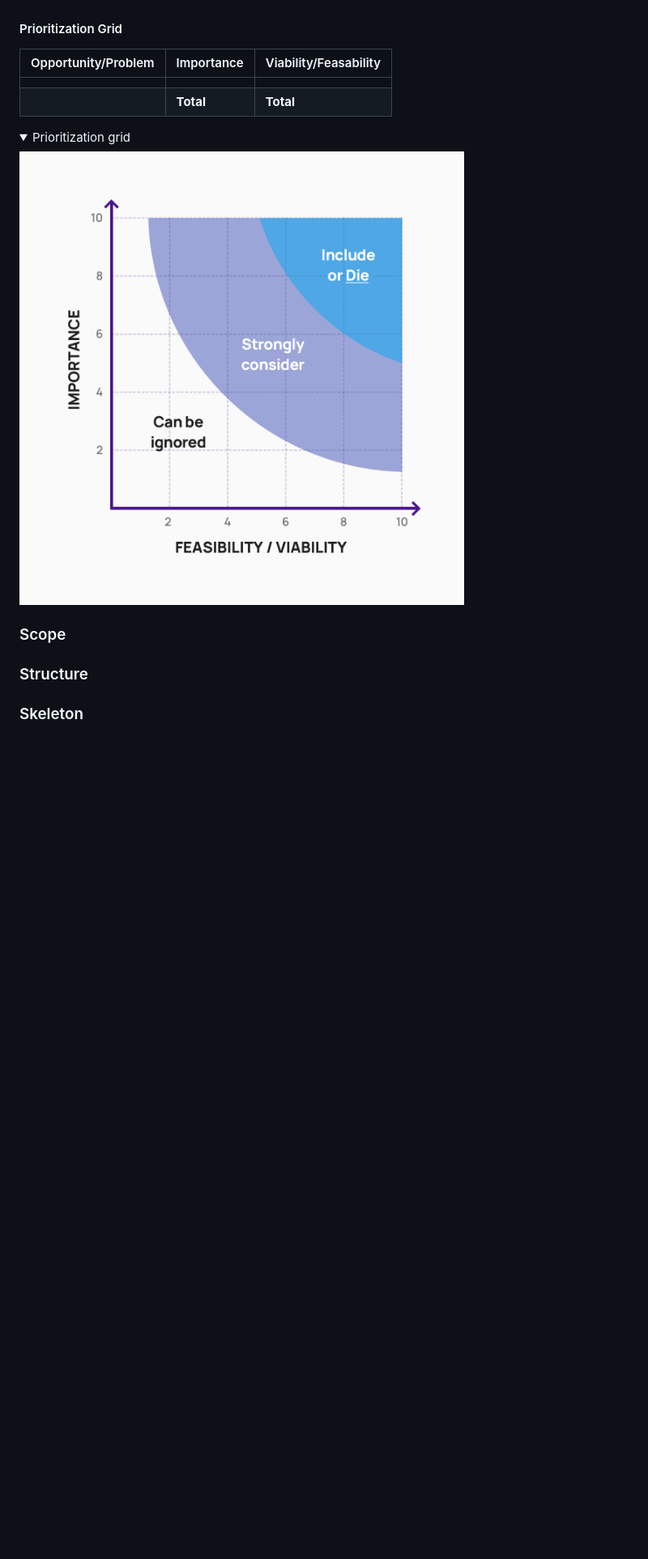
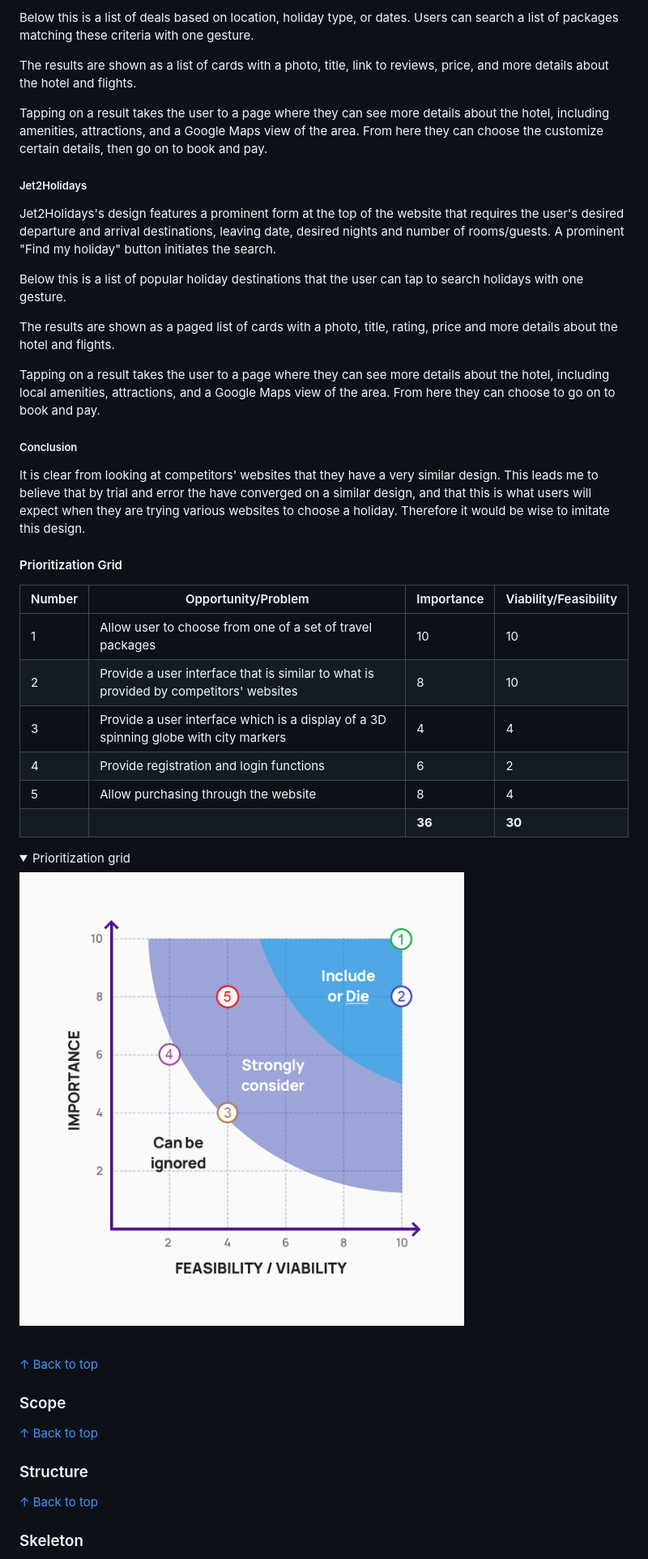
Before and after one commit to DavidMorgan92/wanderlust, a Markdown page: README.md, the part around the change printed below. Shown: that part at 81% size. Rendered like a GitHub page; pictures changed too: documentation/images/prioritization-grid.png; folded sections open; blank space fills up the shorter version.

```diff
--- a/README.md
+++ b/README.md
@@ -48,10 +72,33 @@ The target users of this website are new or existing customers who enjoy travel
+Below this is a list of deals based on location, holiday type, or dates. Users can search a list of packages matching these criteria with one gesture.
+
+The results are shown as a list of cards with a photo, title, link to reviews, price, and more details about the hotel and flights.
+
+Tapping on a result takes the user to a page where they can see more details about the hotel, including amenities, attractions, and a Google Maps view of the area. From here they can choose the customize certain details, then go on to book and pay.
+
+##### Jet2Holidays
+
+Jet2Holidays's design features a prominent form at the top of the website that requires the user's desired departure and arrival destinations, leaving date, desired nights and number of rooms/guests. A prominent "Find my holiday" button initiates the search.
+
+Below this is a list of popular holiday destinations that the user can tap to search holidays with one gesture.
+
+The results are shown as a paged list of cards with a photo, title, rating, price and more details about the hotel and flights.
+
+Tapping on a result takes the user to a page where they can see more details about the hotel, including local amenities, attractions, and a Google Maps view of the area. From here they can choose to go on to book and pay.
+
+##### Conclusion
+
+It is clear from looking at competitors' websites that they have a very similar design. This leads me to believe that by trial and error the have converged on a similar design, and that this is what users will expect when they are trying various websites to choose a holiday. Therefore it would be wise to imitate this design.
 
 #### Prioritization Grid
 
-| Opportunity/Problem | Importance | Viability/Feasability |
-|---------------------|------------|-----------------------|
-|                     |            |                       |
-|                     | **Total**  | **Total**             |
+| Number | Opportunity/Problem                                                                   | Importance | Viability/Feasibility |
+| ------ | ------------------------------------------------------------------------------------- | ---------- | --------------------- |
+| 1      | Allow user to choose from one of a set of travel packages                             | 10         | 10                    |
+| 2      | Provide a user interface that is similar to what is provided by competitors' websites | 8          | 10                    |
+| 3      | Provide a user interface which is a display of a 3D spinning globe with city markers  | 4          | 4                     |
+| 4      | Provide registration and login functions                                              | 6          | 2                     |
+| 5      | Allow purchasing through the website                                                  | 8          | 4                     |
+|        |                                                                                       | **36**     | **30**                |
 
 <details>
 <summary>Prioritization grid</summary>
@@ -60,9 +107,17 @@ The target users of this website are new or existing customers who enjoy travel
 
 </details>
 
+<br>
+
+[↑ Back to top](#wanderlust)
+
 ### Scope
+
+[↑ Back to top](#wanderlust)
 
 ### Structure
 
+[↑ Back to top](#wanderlust)
+
 ### Skeleton
 
```
Also changed, not shown: other parts of README.md (+39 -11 lines).
